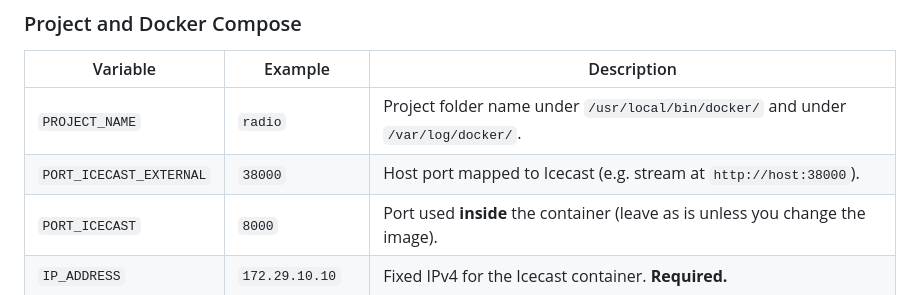
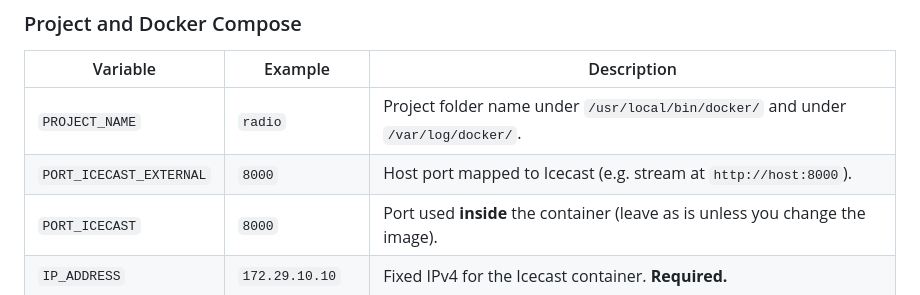
Before and after one commit to IM-R2D2/Deploy-DockerIcecastRadio, a Markdown page: README.md, the part around the change. Rendered like a GitHub page.

Commit message:
Update README.md to change external Icecast port from 38000 to 8000

```diff
--- a/README.md
+++ b/README.md
@@ -100,7 +100,7 @@ All deploy and runtime settings are read from **`.env`** in the repo directory.
 | Variable | Example | Description |
 |----------|---------|-------------|
 | `PROJECT_NAME` | `radio` | Project folder name under `/usr/local/bin/docker/` and under `/var/log/docker/`. |
-| `PORT_ICECAST_EXTERNAL` | `38000` | Host port mapped to Icecast (e.g. stream at `http://host:38000`). |
+| `PORT_ICECAST_EXTERNAL` | `8000` | Host port mapped to Icecast (e.g. stream at `http://host:8000`). |
 | `PORT_ICECAST` | `8000` | Port used **inside** the container (leave as is unless you change the image). |
 | `IP_ADDRESS` | `172.29.10.10` | Fixed IPv4 for the Icecast container. **Required.** |
 | `IP_ADDRESS_GATEWAY` | `172.29.10.1` | Gateway for the container network. **Required.** |
```
